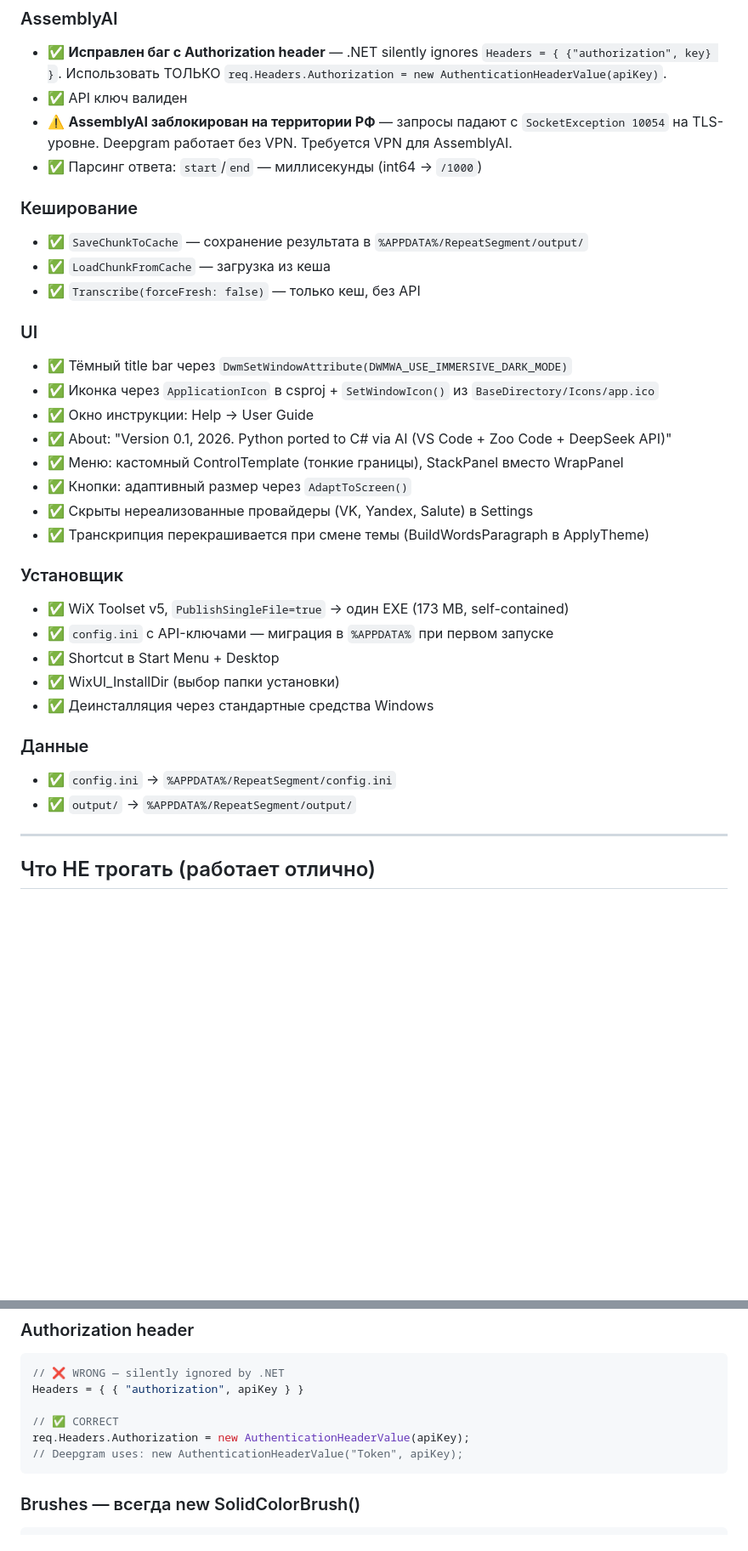
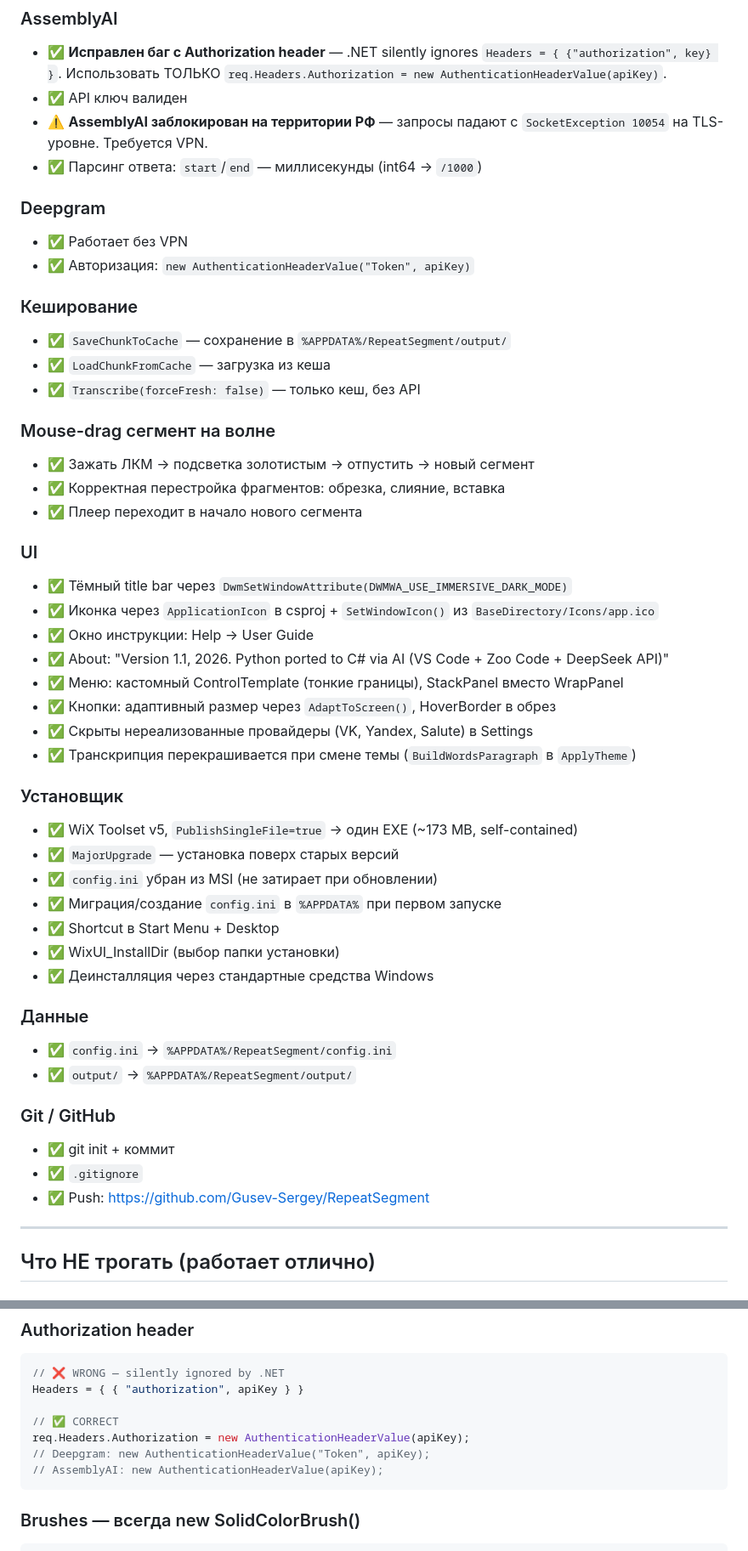
Before and after one commit to Gusev-Sergey/RepeatSegment, a Markdown page: AI_NOTES.md, 2 parts joined by grey strips. Shown at 85% size. GitHub-like rendering; blank space fills up the shorter version.

Commit message:
update-AI_NOTES

````diff
--- a/AI_NOTES.md
+++ b/AI_NOTES.md
@@ -35,27 +37,38 @@
 ### AssemblyAI
 - ✅ **Исправлен баг с Authorization header** — .NET silently ignores `Headers = { {"authorization", key} }`. Использовать ТОЛЬКО `req.Headers.Authorization = new AuthenticationHeaderValue(apiKey)`.
 - ✅ API ключ валиден
-- ⚠️ **AssemblyAI заблокирован на территории РФ** — запросы падают с `SocketException 10054` на TLS-уровне. Deepgram работает без VPN. Требуется VPN для AssemblyAI.
+- ⚠️ **AssemblyAI заблокирован на территории РФ** — запросы падают с `SocketException 10054` на TLS-уровне. Требуется VPN.
 - ✅ Парсинг ответа: `start`/`end` — миллисекунды (int64 → `/1000`)
 
+### Deepgram
+- ✅ Работает без VPN
+- ✅ Авторизация: `new AuthenticationHeaderValue("Token", apiKey)`
+
 ### Кеширование
-- ✅ `SaveChunkToCache` — сохранение результата в `%APPDATA%/RepeatSegment/output/`
+- ✅ `SaveChunkToCache` — сохранение в `%APPDATA%/RepeatSegment/output/`
 - ✅ `LoadChunkFromCache` — загрузка из кеша
 - ✅ `Transcribe(forceFresh: false)` — только кеш, без API
+
+### Mouse-drag сегмент на волне
+- ✅ Зажать ЛКМ → подсветка золотистым → отпустить → новый сегмент
+- ✅ Корректная перестройка фрагментов: обрезка, слияние, вставка
+- ✅ Плеер переходит в начало нового сегмента
 
 ### UI
 - ✅ Тёмный title bar через `DwmSetWindowAttribute(DWMWA_USE_IMMERSIVE_DARK_MODE)`
 - ✅ Иконка через `ApplicationIcon` в csproj + `SetWindowIcon()` из `BaseDirectory/Icons/app.ico`
 - ✅ Окно инструкции: Help → User Guide
-- ✅ About: "Version 0.1, 2026. Python ported to C# via AI (VS Code + Zoo Code + DeepSeek API)"
+- ✅ About: "Version 1.1, 2026. Python ported to C# via AI (VS Code + Zoo Code + DeepSeek API)"
 - ✅ Меню: кастомный ControlTemplate (тонкие границы), StackPanel вместо WrapPanel
-- ✅ Кнопки: адаптивный размер через `AdaptToScreen()`
+- ✅ Кнопки: адаптивный размер через `AdaptToScreen()`, HoverBorder в обрез
 - ✅ Скрыты нереализованные провайдеры (VK, Yandex, Salute) в Settings
-- ✅ Транскрипция перекрашивается при смене темы (BuildWordsParagraph в ApplyTheme)
+- ✅ Транскрипция перекрашивается при смене темы (`BuildWordsParagraph` в `ApplyTheme`)
 
 ### Установщик
-- ✅ WiX Toolset v5, `PublishSingleFile=true` → один EXE (173 MB, self-contained)
-- ✅ `config.ini` с API-ключами — миграция в `%APPDATA%` при первом запуске
+- ✅ WiX Toolset v5, `PublishSingleFile=true` → один EXE (~173 MB, self-contained)
+- ✅ `MajorUpgrade` — установка поверх старых версий
+- ✅ `config.ini` убран из MSI (не затирает при обновлении)
+- ✅ Миграция/создание `config.ini` в `%APPDATA%` при первом запуске
 - ✅ Shortcut в Start Menu + Desktop
 - ✅ WixUI_InstallDir (выбор папки установки)
 - ✅ Деинсталляция через стандартные средства Windows
@@ -63,6 +76,11 @@
 ### Данные
 - ✅ `config.ini` → `%APPDATA%/RepeatSegment/config.ini`
 - ✅ `output/` → `%APPDATA%/RepeatSegment/output/`
+
+### Git / GitHub
+- ✅ git init + коммит
+- ✅ `.gitignore`
+- ✅ Push: https://github.com/Gusev-Sergey/RepeatSegment
 
 ---
 
@@ -147,7 +177,8 @@ Headers = { { "authorization", apiKey } }
 
 // ✅ CORRECT
 req.Headers.Authorization = new AuthenticationHeaderValue(apiKey);
-// Deepgram uses: new AuthenticationHeaderValue("Token", apiKey);
+// Deepgram: new AuthenticationHeaderValue("Token", apiKey);
+// AssemblyAI: new AuthenticationHeaderValue(apiKey);
 ```
 
 ### Brushes — всегда new SolidColorBrush()
````
Also changed, not shown: other parts of AI_NOTES.md (+44 -15 lines).
